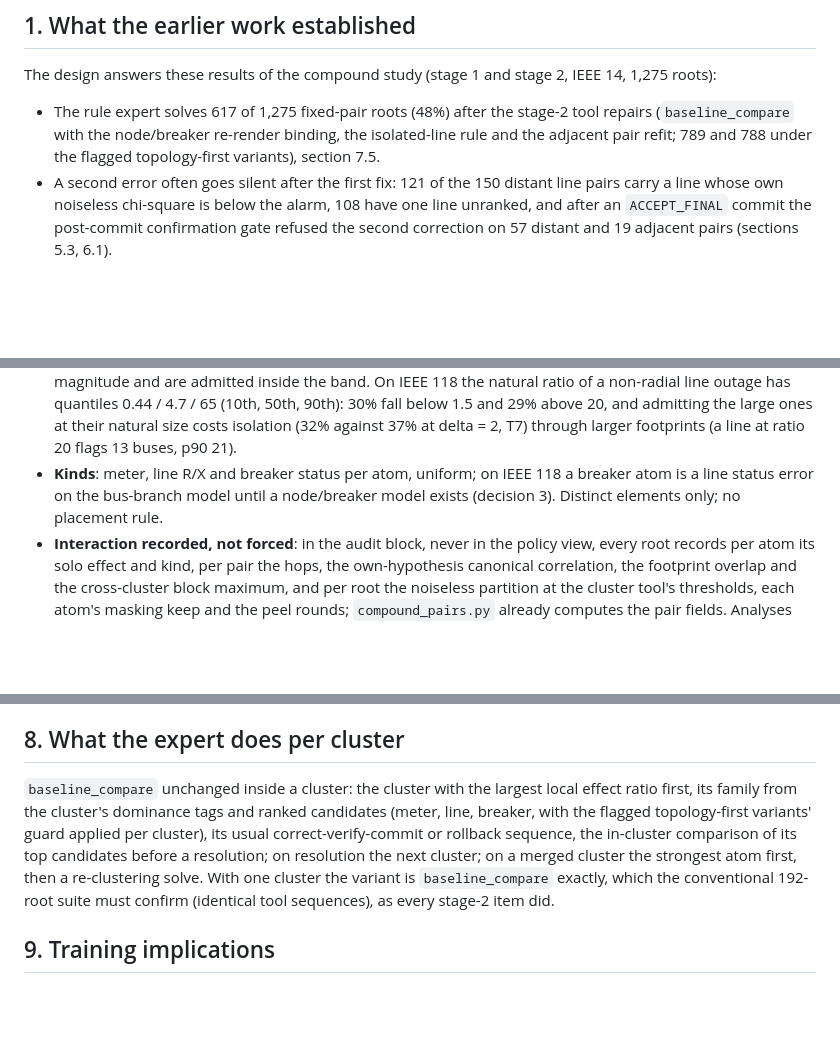
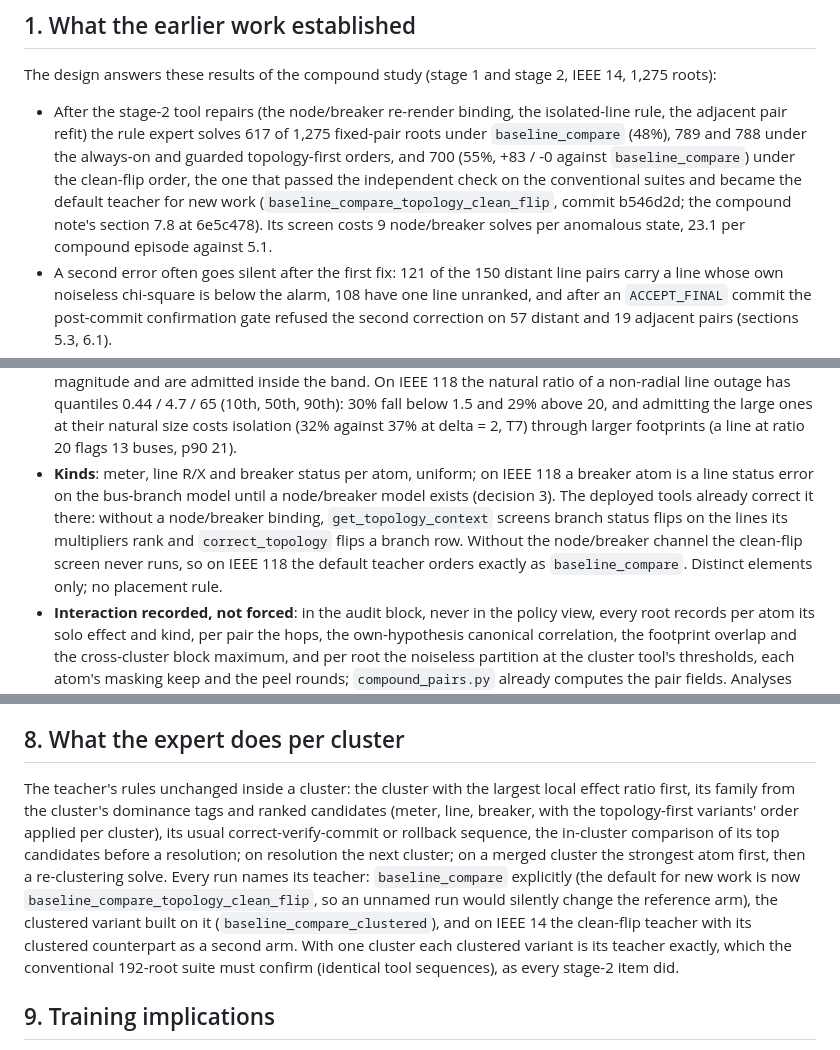
Before and after one commit to yifeihsu/psse_agent, a Markdown page: docs/sparse_multi_error_design_20261028.md, 3 parts joined by grey strips. Drawn GitHub-style; blank space fills up the shorter version.

Commit message:
Design note: final stage-2 numbers, the clean-flip default, teachers named in every run
Section 1 cites the compound note's stage-2 summary at 6e5c478 (baseline_compare 617,
always-on 789, guarded 788, clean flip 700 of 1,275, +83 / -0; the clean-flip teacher is
the default for new work since b546d2d, at 23.1 node/breaker solves per compound episode
against 5.1).  On IEEE 118 the breaker atoms go through the existing bus-branch topology
route (multiplier-screened status flips) and the clean-flip screen never runs without the
node/breaker channel, so the default orders as baseline_compare there.  Every planned run
names its teacher; the cluster tool restricts the flip screen to a cluster's yards.

Co-Authored-By: Claude Opus 5.5 <noreply@anthropic.com>

```diff
--- a/docs/sparse_multi_error_design_20261028.md
+++ b/docs/sparse_multi_error_design_20261028.md
@@ -55,9 +57,13 @@ The defaults are the run's settings (seed 20261028, 8 states, 1,200 pairs and tr
 
 The design answers these results of the compound study (stage 1 and stage 2, IEEE 14, 1,275 roots):
 
-- The rule expert solves 617 of 1,275 fixed-pair roots (48%) after the stage-2 tool repairs
-  (`baseline_compare` with the node/breaker re-render binding, the isolated-line rule and the adjacent
-  pair refit; 789 and 788 under the flagged topology-first variants), section 7.5.
+- After the stage-2 tool repairs (the node/breaker re-render binding, the isolated-line rule, the
+  adjacent pair refit) the rule expert solves 617 of 1,275 fixed-pair roots under `baseline_compare`
+  (48%), 789 and 788 under the always-on and guarded topology-first orders, and 700 (55%, +83 / -0
+  against `baseline_compare`) under the clean-flip order, the one that passed the independent check on the
+  conventional suites and became the default teacher for new work (`baseline_compare_topology_clean_flip`,
+  commit b546d2d; the compound note's section 7.8 at 6e5c478).  Its screen costs 9 node/breaker solves
+  per anomalous state, 23.1 per compound episode against 5.1.
 - A second error often goes silent after the first fix: 121 of the 150 distant line pairs carry a line
   whose own noiseless chi-square is below the alarm, 108 have one line unranked, and after an
   `ACCEPT_FINAL` commit the post-commit confirmation gate refused the second correction on 57 distant
@@ -305,8 +311,11 @@ redundancy 1 - h_ii: 0.40 on IEEE 14, 0.22 on IEEE 118, five meters below 0.3).
   above 20, and admitting the large ones at their natural size costs isolation (32% against 37% at
   delta = 2, T7) through larger footprints (a line at ratio 20 flags 13 buses, p90 21).
 - **Kinds**: meter, line R/X and breaker status per atom, uniform; on IEEE 118 a breaker atom is a line
-  status error on the bus-branch model until a node/breaker model exists (decision 3).  Distinct
-  elements only; no placement rule.
+  status error on the bus-branch model until a node/breaker model exists (decision 3).  The deployed
+  tools already correct it there: without a node/breaker binding, `get_topology_context` screens branch
+  status flips on the lines its multipliers rank and `correct_topology` flips a branch row.  Without the
+  node/breaker channel the clean-flip screen never runs, so on IEEE 118 the default teacher orders exactly
+  as `baseline_compare`.  Distinct elements only; no placement rule.
 - **Interaction recorded, not forced**: in the audit block, never in the policy view, every root records
   per atom its solo effect and kind, per pair the hops, the own-hypothesis canonical correlation, the
   footprint overlap and the cross-cluster block maximum, and per root the noiseless partition at the
@@ -421,13 +433,16 @@ A context tool, `get_cluster_context`, read-only, computed from the solve the st
 
 ## 8. What the expert does per cluster
 
-`baseline_compare` unchanged inside a cluster: the cluster with the largest local effect ratio first, its
-family from the cluster's dominance tags and ranked candidates (meter, line, breaker, with the flagged
-topology-first variants' guard applied per cluster), its usual correct-verify-commit or rollback
+The teacher's rules unchanged inside a cluster: the cluster with the largest local effect ratio first, its
+family from the cluster's dominance tags and ranked candidates (meter, line, breaker, with the
+topology-first variants' order applied per cluster), its usual correct-verify-commit or rollback
 sequence, the in-cluster comparison of its top candidates before a resolution; on resolution the next cluster;
-on a merged cluster the strongest atom first, then a re-clustering solve.  With one cluster the variant is
-`baseline_compare` exactly, which the conventional 192-root suite must confirm (identical tool
-sequences), as every stage-2 item did.
+on a merged cluster the strongest atom first, then a re-clustering solve.  Every run names its teacher:
+`baseline_compare` explicitly (the default for new work is now `baseline_compare_topology_clean_flip`,
+so an unnamed run would silently change the reference arm), the clustered variant built on it
+(`baseline_compare_clustered`), and on IEEE 14 the clean-flip teacher with its clustered counterpart as a
+second arm.  With one cluster each clustered variant is its teacher exactly, which the conventional
+192-root suite must confirm (identical tool sequences), as every stage-2 item did.
 
 ## 9. Training implications
 
```
Also changed, not shown: other parts of docs/sparse_multi_error_design_20261028.md (+13 -6 lines).
